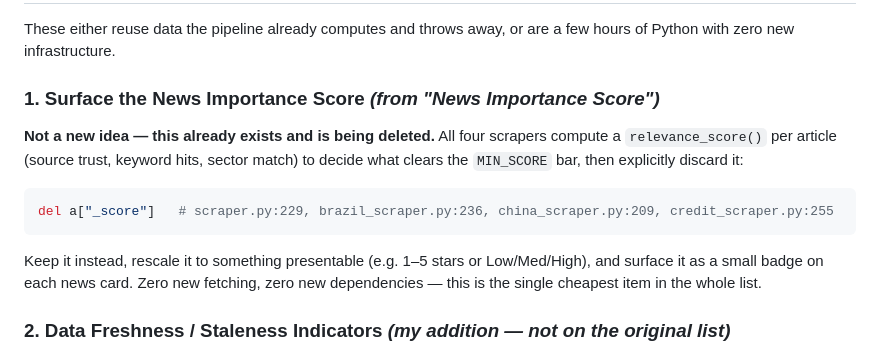
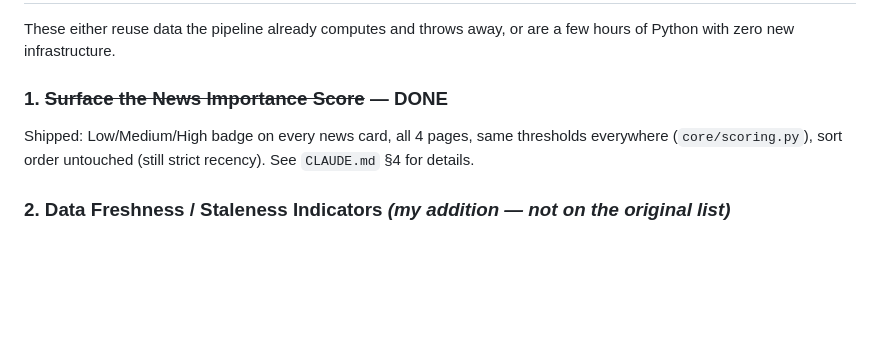
Before and after one commit to carlofialdini-blip/itau-dashboard, a Markdown page: IDEAS.md, the part around the change. Drawn GitHub-style; blank space fills up the shorter version.

````diff
--- a/IDEAS.md
+++ b/IDEAS.md
@@ -19,12 +19,8 @@ Backlog for the Portfolio Intelligence Dashboard. Nothing here is scheduled —
 
 These either reuse data the pipeline already computes and throws away, or are a few hours of Python with zero new infrastructure.
 
-### 1. Surface the News Importance Score *(from "News Importance Score")*
-**Not a new idea — this already exists and is being deleted.** All four scrapers compute a `relevance_score()` per article (source trust, keyword hits, sector match) to decide what clears the `MIN_SCORE` bar, then explicitly discard it:
-```python
-del a["_score"]   # scraper.py:229, brazil_scraper.py:236, china_scraper.py:209, credit_scraper.py:255
-```
-Keep it instead, rescale it to something presentable (e.g. 1–5 stars or Low/Med/High), and surface it as a small badge on each news card. Zero new fetching, zero new dependencies — this is the single cheapest item in the whole list.
+### 1. ~~Surface the News Importance Score~~ — DONE
+Shipped: Low/Medium/High badge on every news card, all 4 pages, same thresholds everywhere (`core/scoring.py`), sort order untouched (still strict recency). See `CLAUDE.md` §4 for details.
 
 ### 2. Data Freshness / Staleness Indicators *(my addition — not on the original list)*
 The reliability work from a few sessions ago made every source degrade gracefully on failure — if `credit_scraper.py` times out, the dashboard silently keeps showing yesterday's cached credit news with no visible signal that anything's stale. That's the right failure mode for the pipeline, but it's invisible to the reader. Cheap fix: each scraper/generator already writes a `last_updated` timestamp into its cache file (currently written but never read anywhere — confirmed, `CLAUDE.md` §7). Surface it: a small "as of HH:MM" per section, and if a source's `last_updated` is more than one refresh cycle old, flag it visibly (e.g. a muted amber dot). This directly closes a gap the retry/resilience work introduced and is exactly "depth on existing features," not new surface area.
````
Also changed, not shown: CLAUDE.md (+16 -6 lines).
